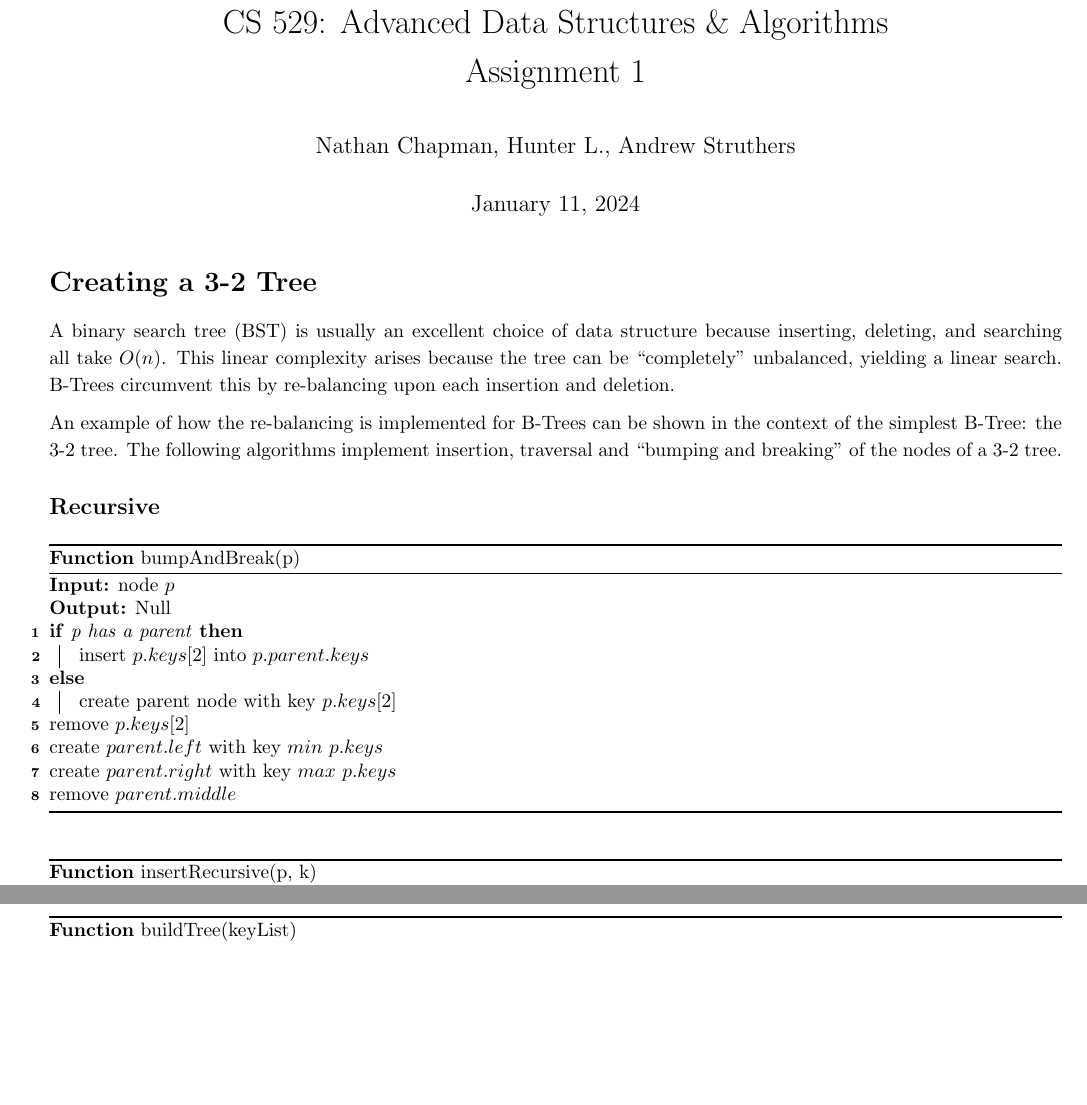
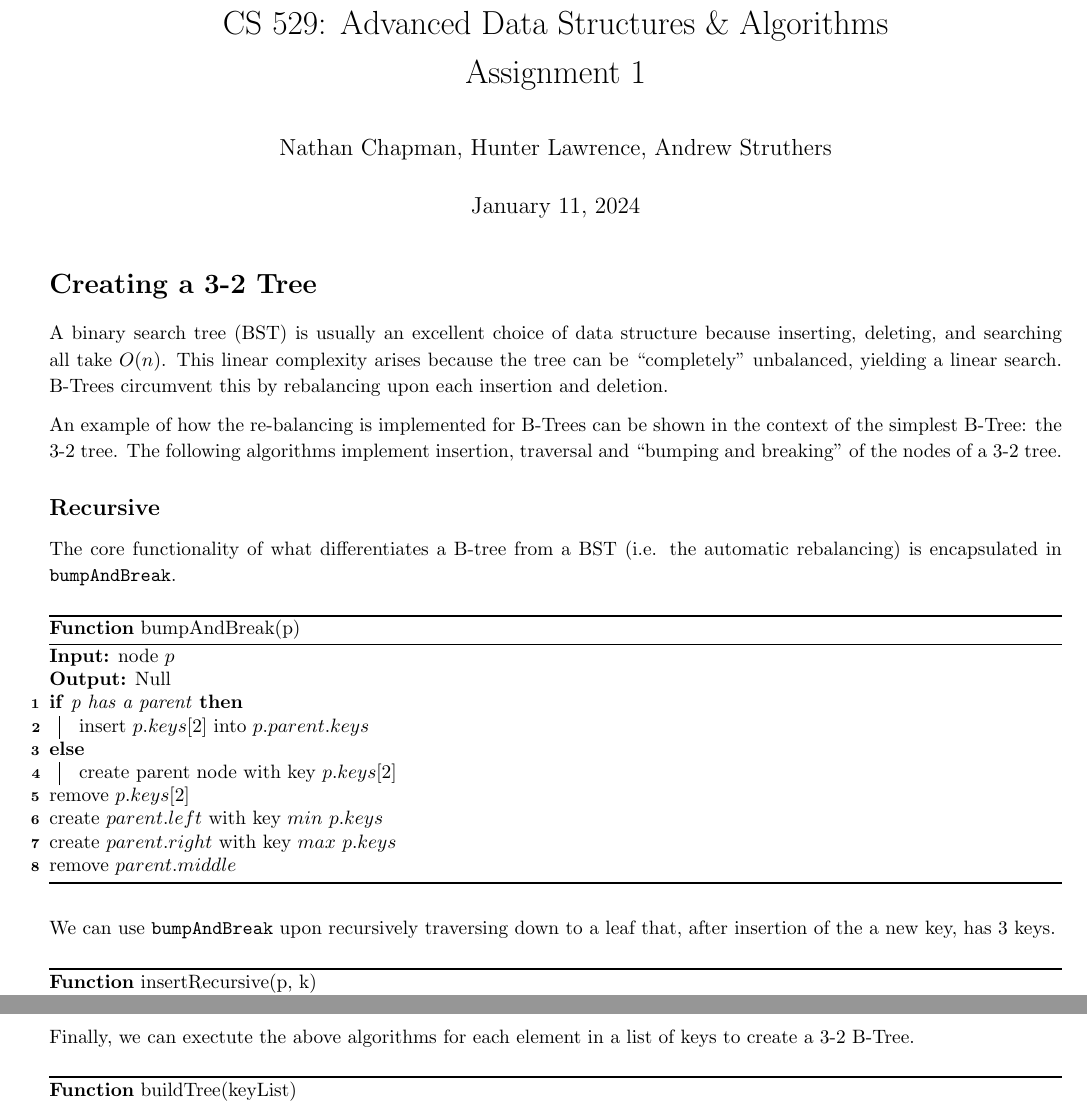
Before and after one commit to NonDairyNeutrino/algorithms, a LaTeX document (ass1/latex/ass1.tex): two parts of pages 1 and 2 of 3 before the commit and two parts of pages 1 and 2 of 4 after it, joined at a grey line, cut so that both start at the same text, the shorter picture padded with empty space. Compiled offline with pdfLaTeX.

Commit message:
format recursive subsection

```diff
--- a/ass1/latex/ass1.tex
+++ b/ass1/latex/ass1.tex
@@ -8,8 +8,8 @@
 \usepackage{hyperref}
 \usepackage[ruled, linesnumbered, noend]{algorithm2e}
 
-\title{CS 529: Advanced Data Structures \& Algorithms \\ Assignment 1}
-\author{Nathan Chapman, Hunter L., Andrew Struthers}
+\title{\vspace{-0.625in}CS 529: Advanced Data Structures \& Algorithms \\ Assignment 1}
+\author{Nathan Chapman, Hunter Lawrence, Andrew Struthers}
 \date{\today}
 
 \begin{document}
@@ -17,11 +17,13 @@
 
 \section*{Creating a 3-2 Tree}
 
-    A binary search tree (BST) is usually an excellent choice of data structure because inserting, deleting, and searching all take $O(n)$.  This linear complexity arises because the tree can be ``completely'' unbalanced, yielding a linear search.  B-Trees circumvent this by re-balancing upon each insertion and deletion.
+    A binary search tree (BST) is usually an excellent choice of data structure because inserting, deleting, and searching all take $O(n)$.  This linear complexity arises because the tree can be ``completely'' unbalanced, yielding a linear search.  B-Trees circumvent this by rebalancing upon each insertion and deletion.
 
     An example of how the re-balancing is implemented for B-Trees can be shown in the context of the simplest B-Tree: the 3-2 tree.  The following algorithms implement insertion, traversal and ``bumping and breaking'' of the nodes of a 3-2 tree.
 
     \subsection*{Recursive}
+
+        The core functionality of what differentiates a B-tree from a BST (i.e. the automatic rebalancing) is encapsulated in \texttt{bumpAndBreak}.
 
         \begin{function}
             \caption{bumpAndBreak(p)}
@@ -40,6 +42,8 @@
             create $parent.right$ with key $max \ p.keys$\;
             remove $parent.middle$\;
         \end{function}
+
+        We can use \texttt{bumpAndBreak} upon recursively traversing down to a leaf that, after insertion of the a new key, has 3 keys.
 
         \begin{function}
             \caption{insertRecursive(p, k)}
@@ -65,6 +69,10 @@
                 \insertRecursive(p.middle, k)\;
             }
         \end{function}
+
+\pagebreak
+
+        Finally, we can exectute the above algorithms for each element in a list of keys to create a 3-2 B-Tree.
 
         \begin{function}
             \caption{buildTree(keyList)}
```
Also changed, not shown: ass1/latex/ass1.pdf.
